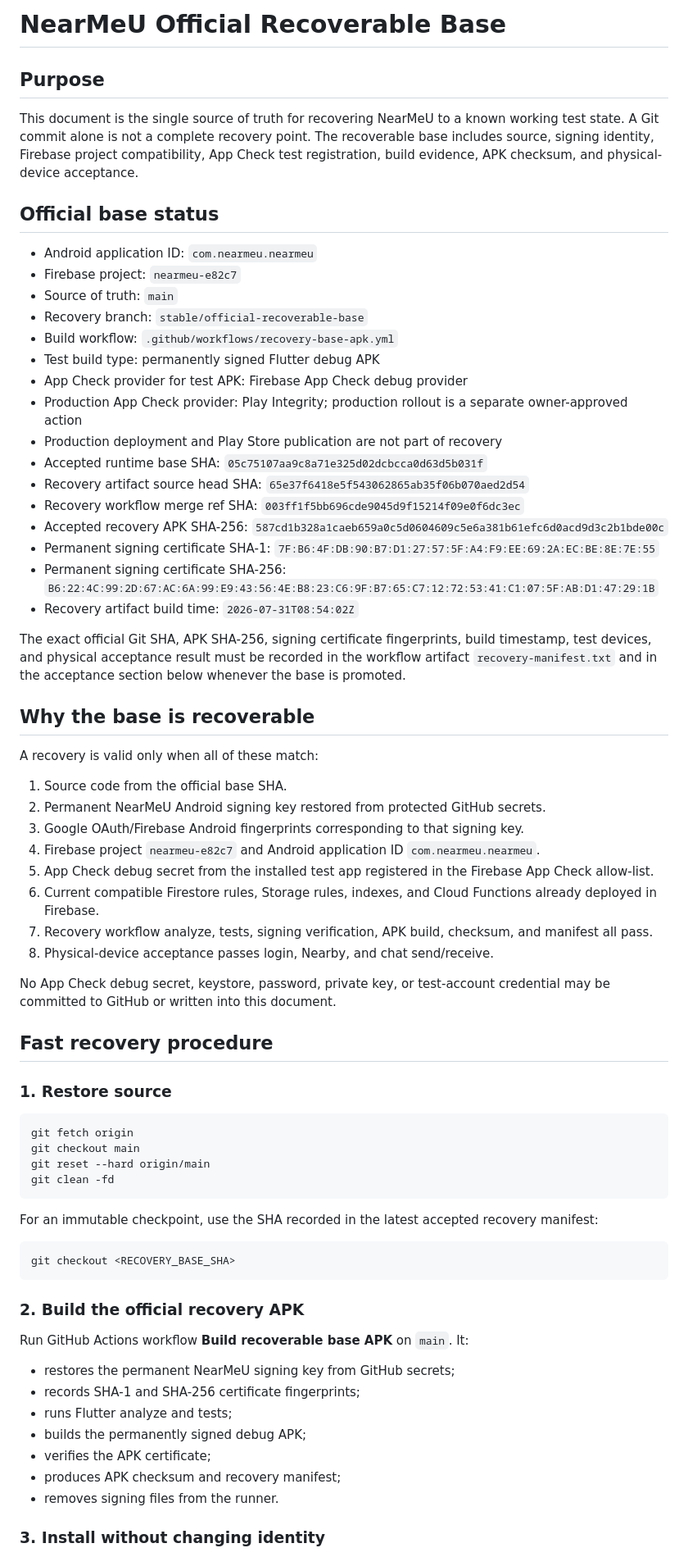
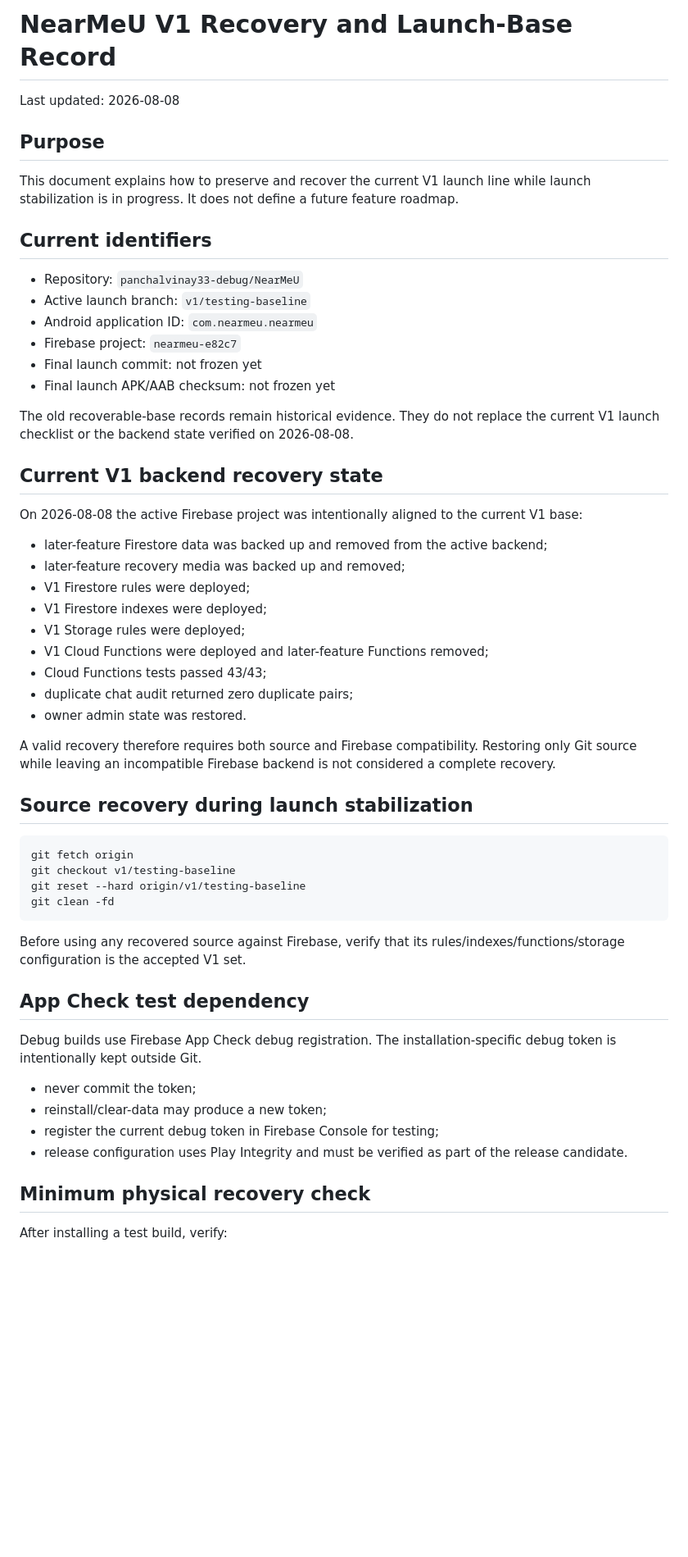
Before and after one commit to panchalvinay33-debug/NearMeU, a Markdown page: docs/OFFICIAL_RECOVERABLE_BASE.md, the part around one of its changes. Shown at 82% size. GitHub-like rendering; blank space fills up the shorter version.

Commit message:
docs: align recovery record with active V1 launch line

````diff
--- a/docs/OFFICIAL_RECOVERABLE_BASE.md
+++ b/docs/OFFICIAL_RECOVERABLE_BASE.md
@@ -1,73 +1,59 @@
-# NearMeU Official Recoverable Base
+# NearMeU V1 Recovery and Launch-Base Record
+
+Last updated: 2026-08-08
 
 ## Purpose
 
-This document is the single source of truth for recovering NearMeU to a known working test state. A Git commit alone is not a complete recovery point. The recoverable base includes source, signing identity, Firebase project compatibility, App Check test registration, build evidence, APK checksum, and physical-device acceptance.
+This document explains how to preserve and recover the current V1 launch line while launch stabilization is in progress. It does not define a future feature roadmap.
 
-## Official base status
+## Current identifiers
 
+- Repository: `panchalvinay33-debug/NearMeU`
+- Active launch branch: `v1/testing-baseline`
 - Android application ID: `com.nearmeu.nearmeu`
 - Firebase project: `nearmeu-e82c7`
-- Source of truth: `main`
-- Recovery branch: `stable/official-recoverable-base`
-- Build workflow: `.github/workflows/recovery-base-apk.yml`
-- Test build type: permanently signed Flutter debug APK
-- App Check provider for test APK: Firebase App Check debug provider
-- Production App Check provider: Play Integrity; production rollout is a separate owner-approved action
-- Production deployment and Play Store publication are not part of recovery
-- Accepted runtime base SHA: `05c75107aa9c8a71e325d02dcbcca0d63d5b031f`
-- Recovery artifact source head SHA: `65e37f6418e5f543062865ab35f06b070aed2d54`
-- Recovery workflow merge ref SHA: `003ff1f5bb696cde9045d9f15214f09e0f6dc3ec`
-- Accepted recovery APK SHA-256: `587cd1b328a1caeb659a0c5d0604609c5e6a381b61efc6d0acd9d3c2b1bde00c`
-- Permanent signing certificate SHA-1: `7F:B6:4F:DB:90:B7:D1:27:57:5F:A4:F9:EE:69:2A:EC:BE:8E:7E:55`
-- Permanent signing certificate SHA-256: `B6:22:4C:99:2D:67:AC:6A:99:E9:43:56:4E:B8:23:C6:9F:B7:65:C7:12:72:53:41:C1:07:5F:AB:D1:47:29:1B`
-- Recovery artifact build time: `2026-07-31T08:54:02Z`
+- Final launch commit: not frozen yet
+- Final launch APK/AAB checksum: not frozen yet
 
-The exact official Git SHA, APK SHA-256, signing certificate fingerprints, build timestamp, test devices, and physical acceptance result must be recorded in the workflow artifact `recovery-manifest.txt` and in the acceptance section below whenever the base is promoted.
+The old recoverable-base records remain historical evidence. They do not replace the current V1 launch checklist or the backend state verified on 2026-08-08.
 
-## Why the base is recoverable
+## Current V1 backend recovery state
 
-A recovery is valid only when all of these match:
+On 2026-08-08 the active Firebase project was intentionally aligned to the current V1 base:
 
-1. Source code from the official base SHA.
-2. Permanent NearMeU Android signing key restored from protected GitHub secrets.
-3. Google OAuth/Firebase Android fingerprints corresponding to that signing key.
-4. Firebase project `nearmeu-e82c7` and Android application ID `com.nearmeu.nearmeu`.
-5. App Check debug secret from the installed test app registered in the Firebase App Check allow-list.
-6. Current compatible Firestore rules, Storage rules, indexes, and Cloud Functions already deployed in Firebase.
-7. Recovery workflow analyze, tests, signing verification, APK build, checksum, and manifest all pass.
-8. Physical-device acceptance passes login, Nearby, and chat send/receive.
+- later-feature Firestore data was backed up and removed from the active backend;
+- later-feature recovery media was backed up and removed;
+- V1 Firestore rules were deployed;
+- V1 Firestore indexes were deployed;
+- V1 Storage rules were deployed;
+- V1 Cloud Functions were deployed and later-feature Functions removed;
+- Cloud Functions tests passed 43/43;
+- duplicate chat audit returned zero duplicate pairs;
+- owner admin state was restored.
 
-No App Check debug secret, keystore, password, private key, or test-account credential may be committed to GitHub or written into this document.
+A valid recovery therefore requires both source and Firebase compatibility. Restoring only Git source while leaving an incompatible Firebase backend is not considered a complete recovery.
 
-## Fast recovery procedure
-
-### 1. Restore source
+## Source recovery during launch stabilization
 
 ```powershell
 git fetch origin
-git checkout main
-git reset --hard origin/main
+git checkout v1/testing-baseline
+git reset --hard origin/v1/testing-baseline
 git clean -fd
 ```
 
-For an immutable checkpoint, use the SHA recorded in the latest accepted recovery manifest:
+Before using any recovered source against Firebase, verify that its rules/indexes/functions/storage configuration is the accepted V1 set.
 
-```powershell
-git checkout <RECOVERY_BASE_SHA>
-```
+## App Check test dependency
 
-### 2. Build the official recovery APK
+Debug builds use Firebase App Check debug registration. The installation-specific debug token is intentionally kept outside Git.
 
-Run GitHub Actions workflow **Build recoverable base APK** on `main`. It:
+- never commit the token;
+- reinstall/clear-data may produce a new token;
+- register the current debug token in Firebase Console for testing;
+- release configuration uses Play Integrity and must be verified as part of the release candidate.
 
-- restores the permanent NearMeU signing key from GitHub secrets;
-- records SHA-1 and SHA-256 certificate fingerprints;
-- runs Flutter analyze and tests;
-- builds the permanently signed debug APK;
-- verifies the APK certificate;
-- produces APK checksum and recovery manifest;
-- removes signing files from the runner.
+## Minimum physical recovery check
 
-### 3. Install without changing identity
+After installing a test build, verify:
 
````
Also changed, not shown: other parts of docs/OFFICIAL_RECOVERABLE_BASE.md (+30 -116 lines).
